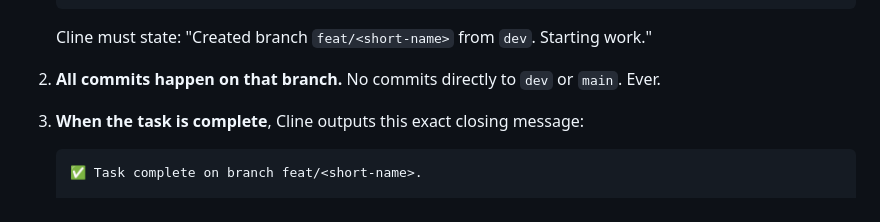
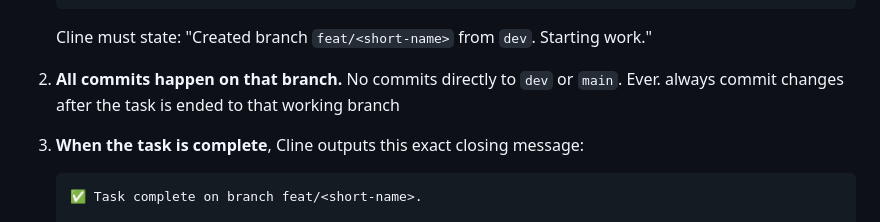
Before and after one commit to tgh101/calcify.ai, a Markdown page: .clinerules/Main.md, the part around the change. Rendered like a GitHub page.

Commit message:
chore: change in rules

```diff
--- a/.clinerules/Main.md
+++ b/.clinerules/Main.md
@@ -113,6 +113,7 @@ from `dev`.**
 
 2. **All commits happen on that branch.** No commits directly to `dev` or
    `main`. Ever.
+   always commit changes after the task is ended to that working branch
 
 3. **When the task is complete**, Cline outputs this exact closing message:
 
```
